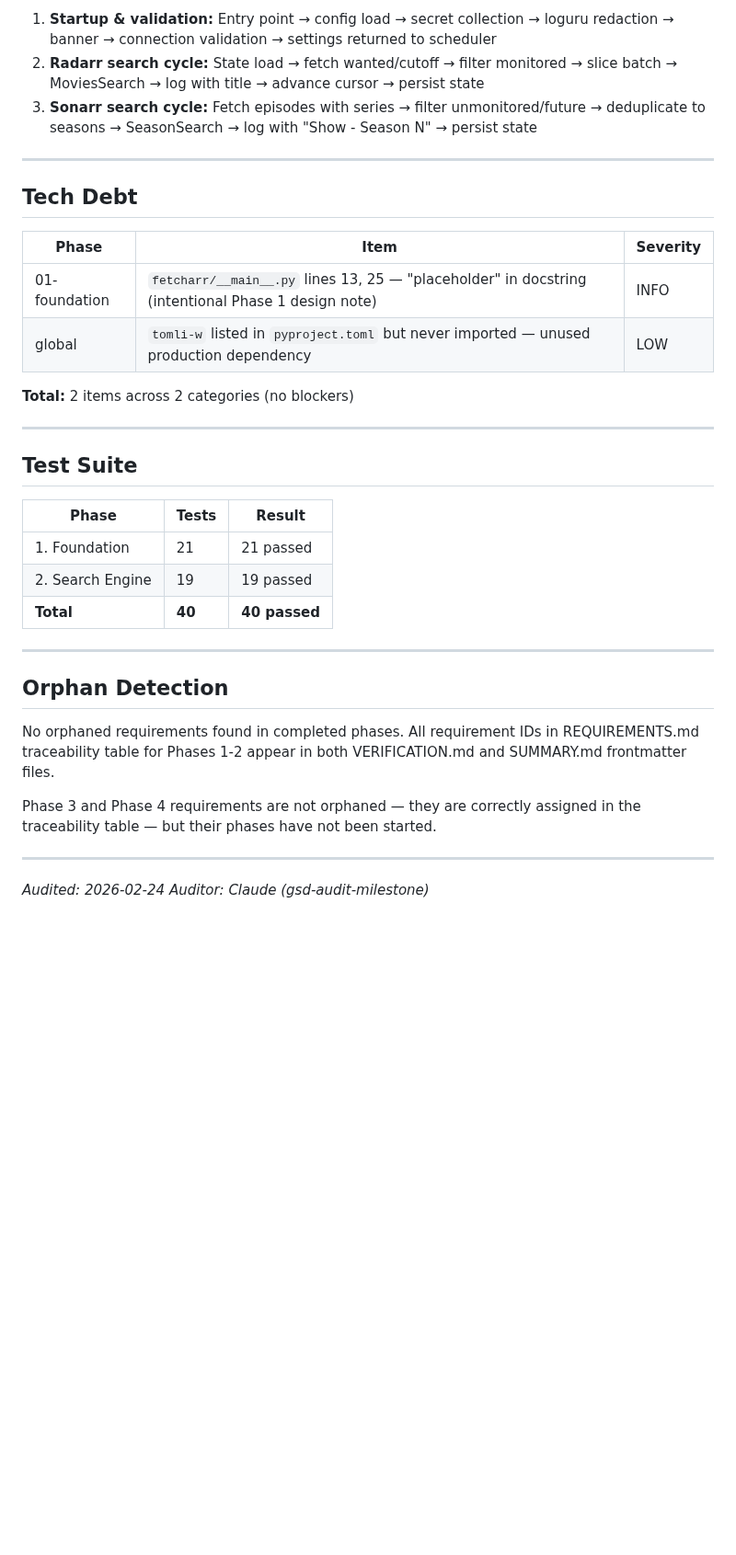
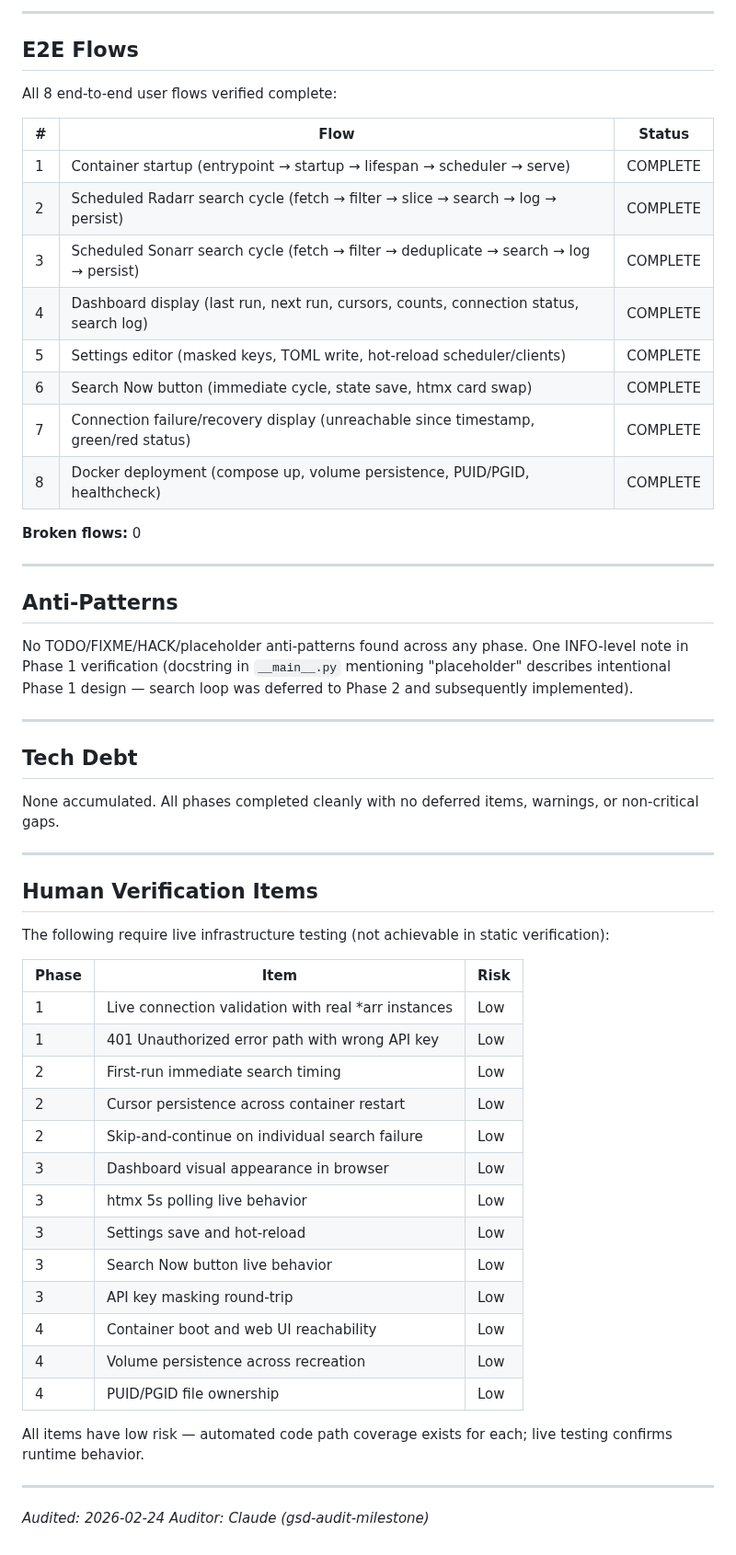
Before and after one commit to thejuran/fetcharr, a Markdown page: .planning/v1.0-MILESTONE-AUDIT.md, the part around one of its changes. Shown at 92% size. Drawn GitHub-style; blank space fills up the shorter version.

```diff
--- a/.planning/v1.0-MILESTONE-AUDIT.md
+++ b/.planning/v1.0-MILESTONE-AUDIT.md
@@ -177,36 +94,58 @@ tech_debt:
 
-1. **Startup & validation:** Entry point → config load → secret collection → loguru redaction → banner → connection validation → settings returned to scheduler
-2. **Radarr search cycle:** State load → fetch wanted/cutoff → filter monitored → slice batch → MoviesSearch → log with title → advance cursor → persist state
-3. **Sonarr search cycle:** Fetch episodes with series → filter unmonitored/future → deduplicate to seasons → SeasonSearch → log with "Show - Season N" → persist state
+---
+
+## E2E Flows
+
+All 8 end-to-end user flows verified complete:
+
+| # | Flow | Status |
+|---|------|--------|
+| 1 | Container startup (entrypoint → startup → lifespan → scheduler → serve) | COMPLETE |
+| 2 | Scheduled Radarr search cycle (fetch → filter → slice → search → log → persist) | COMPLETE |
+| 3 | Scheduled Sonarr search cycle (fetch → filter → deduplicate → search → log → persist) | COMPLETE |
+| 4 | Dashboard display (last run, next run, cursors, counts, connection status, search log) | COMPLETE |
+| 5 | Settings editor (masked keys, TOML write, hot-reload scheduler/clients) | COMPLETE |
+| 6 | Search Now button (immediate cycle, state save, htmx card swap) | COMPLETE |
+| 7 | Connection failure/recovery display (unreachable since timestamp, green/red status) | COMPLETE |
+| 8 | Docker deployment (compose up, volume persistence, PUID/PGID, healthcheck) | COMPLETE |
+
+**Broken flows:** 0
+
+---
+
+## Anti-Patterns
+
+No TODO/FIXME/HACK/placeholder anti-patterns found across any phase. One INFO-level note in Phase 1 verification (docstring in `__main__.py` mentioning "placeholder" describes intentional Phase 1 design — search loop was deferred to Phase 2 and subsequently implemented).
 
 ---
 
 ## Tech Debt
 
-| Phase | Item | Severity |
-|-------|------|----------|
-| 01-foundation | `fetcharr/__main__.py` lines 13, 25 — "placeholder" in docstring (intentional Phase 1 design note) | INFO |
-| global | `tomli-w` listed in `pyproject.toml` but never imported — unused production dependency | LOW |
-
-**Total:** 2 items across 2 categories (no blockers)
+None accumulated. All phases completed cleanly with no deferred items, warnings, or non-critical gaps.
 
 ---
 
-## Test Suite
+## Human Verification Items
 
-| Phase | Tests | Result |
-|-------|-------|--------|
-| 1. Foundation | 21 | 21 passed |
-| 2. Search Engine | 19 | 19 passed |
-| **Total** | **40** | **40 passed** |
+The following require live infrastructure testing (not achievable in static verification):
 
----
+| Phase | Item | Risk |
+|-------|------|------|
+| 1 | Live connection validation with real *arr instances | Low |
+| 1 | 401 Unauthorized error path with wrong API key | Low |
+| 2 | First-run immediate search timing | Low |
+| 2 | Cursor persistence across container restart | Low |
+| 2 | Skip-and-continue on individual search failure | Low |
+| 3 | Dashboard visual appearance in browser | Low |
+| 3 | htmx 5s polling live behavior | Low |
+| 3 | Settings save and hot-reload | Low |
+| 3 | Search Now button live behavior | Low |
+| 3 | API key masking round-trip | Low |
+| 4 | Container boot and web UI reachability | Low |
+| 4 | Volume persistence across recreation | Low |
+| 4 | PUID/PGID file ownership | Low |
 
-## Orphan Detection
-
-No orphaned requirements found in completed phases. All requirement IDs in REQUIREMENTS.md traceability table for Phases 1-2 appear in both VERIFICATION.md and SUMMARY.md frontmatter files.
-
-Phase 3 and Phase 4 requirements are not orphaned — they are correctly assigned in the traceability table — but their phases have not been started.
+All items have low risk — automated code path coverage exists for each; live testing confirms runtime behavior.
 
 ---
 
```
Also changed, not shown: other parts of .planning/v1.0-MILESTONE-AUDIT.md (+63 -146 lines).
